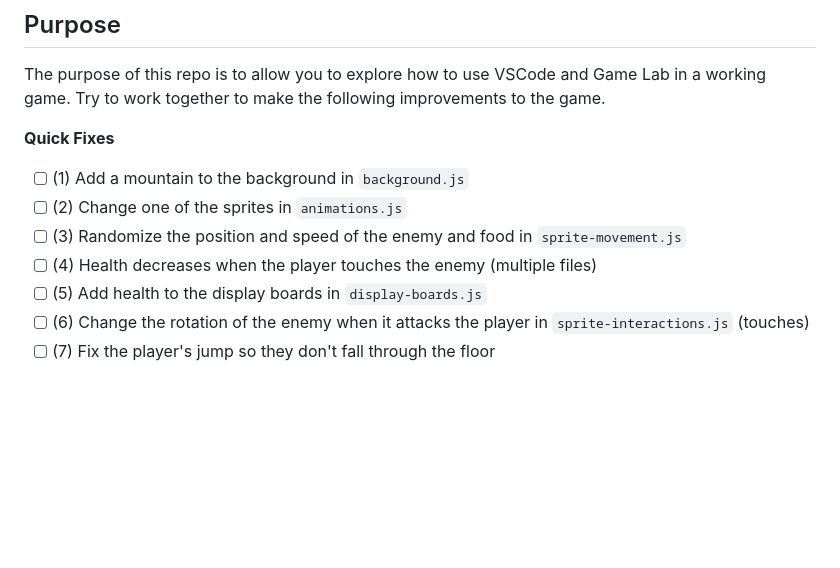
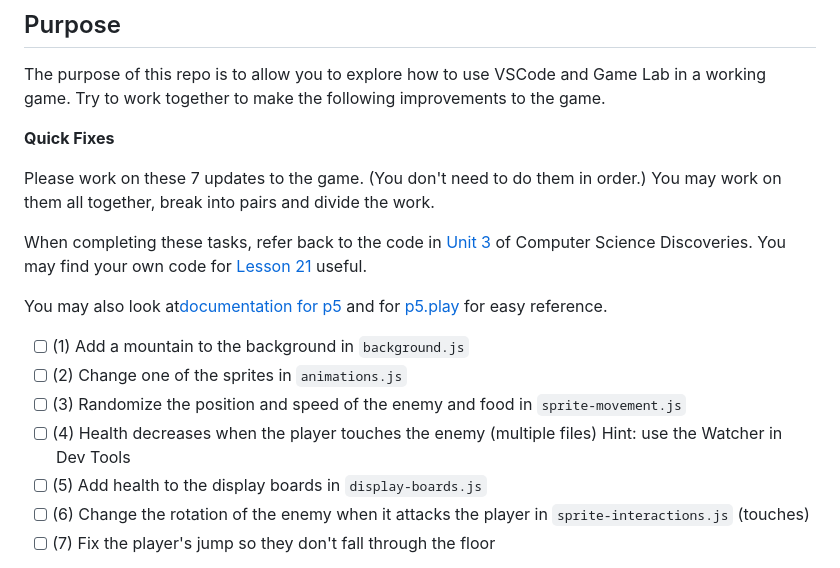
Before and after one commit to rmccrear/side-scroller-explorer-E, a Markdown page: README.md, the part around the change. GitHub-like rendering; blank space fills up the shorter version.

Commit message:
Update README.md with documentation links

```diff
--- a/README.md
+++ b/README.md
@@ -10,10 +10,16 @@ The purpose of this repo is to allow you to explore how to use VSCode and Game L
 
 **Quick Fixes**
 
+Please work on these 7 updates to the game. (You don't need to do them in order.) You may work on them all together, break into pairs and divide the work.
+
+When completing these tasks, refer back to the code in [Unit 3](https://studio.code.org/courses/csd-2024/units/3) of Computer Science Discoveries. You may find your own code for [Lesson 21](https://studio.code.org/courses/csd-2024/units/3/lessons/21/student) useful.
+
+You may also look at[documentation for p5](./P5_DOCS.md) and for [p5.play](./P5_PLAY_DOCS.md) for easy reference.
+
 - [ ] (1) Add a mountain to the background in `background.js`
 - [ ] (2) Change one of the sprites in `animations.js`
 - [ ] (3) Randomize the position and speed of the enemy and food in `sprite-movement.js`
-- [ ] (4) Health decreases when the player touches the enemy (multiple files)
+- [ ] (4) Health decreases when the player touches the enemy (multiple files) Hint: use the Watcher in Dev Tools
 - [ ] (5) Add health to the display boards in `display-boards.js`
 - [ ] (6) Change the rotation of the enemy when it attacks the player in `sprite-interactions.js` (touches)
 - [ ] (7) Fix the player's jump so they don't fall through the floor
```
